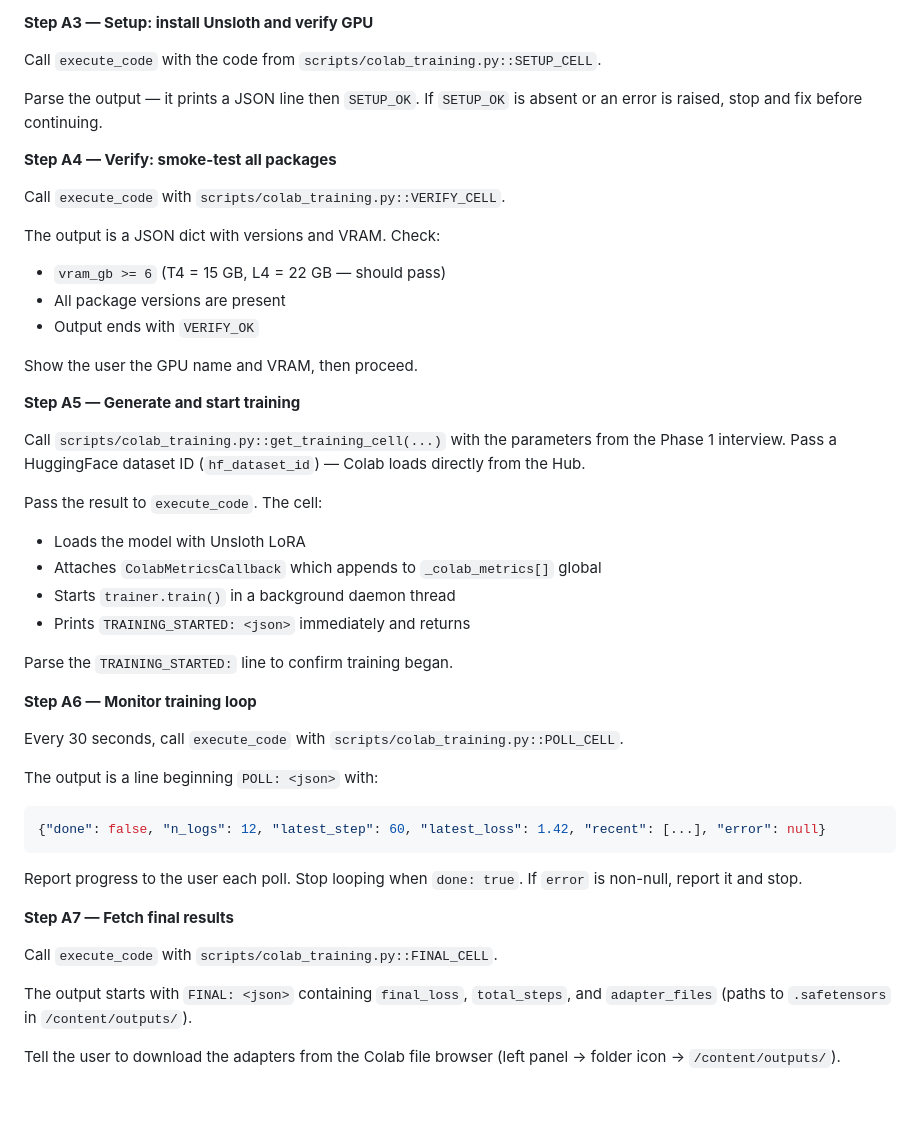
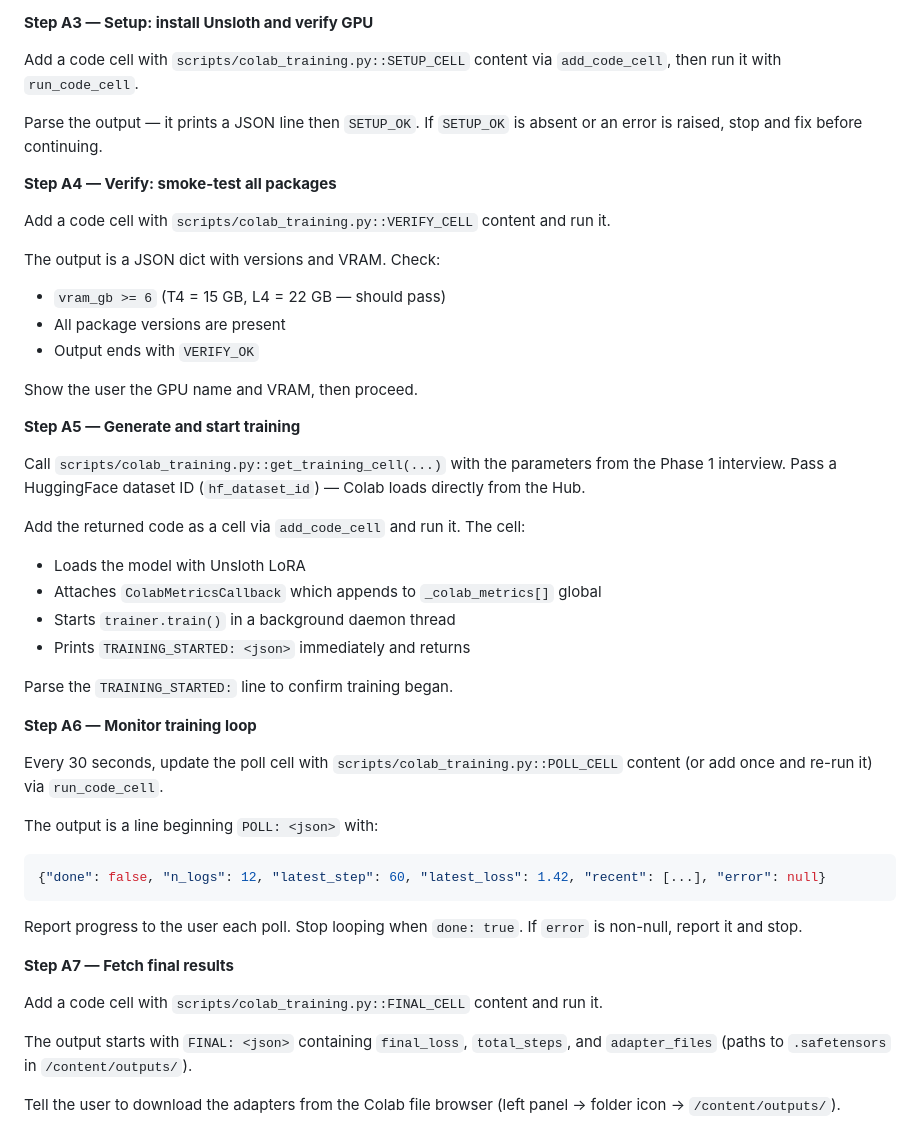
Before and after one commit to TYH-labs/unsloth-buddy, a Markdown page: SKILL.md, the part around one of its changes. GitHub-like rendering; blank space fills up the shorter version.

````diff
--- a/SKILL.md
+++ b/SKILL.md
@@ -118,13 +118,13 @@ Open `~/.claude.json`, find the `colab-mcp` entry under your project's `mcpServe
 
 **Step A3 — Setup: install Unsloth and verify GPU**
 
-Call `execute_code` with the code from `scripts/colab_training.py::SETUP_CELL`.
+Add a code cell with `scripts/colab_training.py::SETUP_CELL` content via `add_code_cell`, then run it with `run_code_cell`.
 
 Parse the output — it prints a JSON line then `SETUP_OK`. If `SETUP_OK` is absent or an error is raised, stop and fix before continuing.
 
 **Step A4 — Verify: smoke-test all packages**
 
-Call `execute_code` with `scripts/colab_training.py::VERIFY_CELL`.
+Add a code cell with `scripts/colab_training.py::VERIFY_CELL` content and run it.
 
 The output is a JSON dict with versions and VRAM. Check:
 - `vram_gb >= 6` (T4 = 15 GB, L4 = 22 GB — should pass)
@@ -137,7 +137,7 @@ Show the user the GPU name and VRAM, then proceed.
 
 Call `scripts/colab_training.py::get_training_cell(...)` with the parameters from the Phase 1 interview. Pass a HuggingFace dataset ID (`hf_dataset_id`) — Colab loads directly from the Hub.
 
-Pass the result to `execute_code`. The cell:
+Add the returned code as a cell via `add_code_cell` and run it. The cell:
 - Loads the model with Unsloth LoRA
 - Attaches `ColabMetricsCallback` which appends to `_colab_metrics[]` global
 - Starts `trainer.train()` in a background daemon thread
@@ -147,7 +147,7 @@ Parse the `TRAINING_STARTED:` line to confirm training began.
 
 **Step A6 — Monitor training loop**
 
-Every 30 seconds, call `execute_code` with `scripts/colab_training.py::POLL_CELL`.
+Every 30 seconds, update the poll cell with `scripts/colab_training.py::POLL_CELL` content (or add once and re-run it) via `run_code_cell`.
 
 The output is a line beginning `POLL: <json>` with:
 ```json
@@ -158,7 +158,7 @@ Report progress to the user each poll. Stop looping when `done: true`. If `error
 
 **Step A7 — Fetch final results**
 
-Call `execute_code` with `scripts/colab_training.py::FINAL_CELL`.
+Add a code cell with `scripts/colab_training.py::FINAL_CELL` content and run it.
 
 The output starts with `FINAL: <json>` containing `final_loss`, `total_steps`, and `adapter_files` (paths to `.safetensors` in `/content/outputs/`).
 
````
Also changed, not shown: other parts of SKILL.md (+20 -12 lines), README.md (+7 -1 lines).
